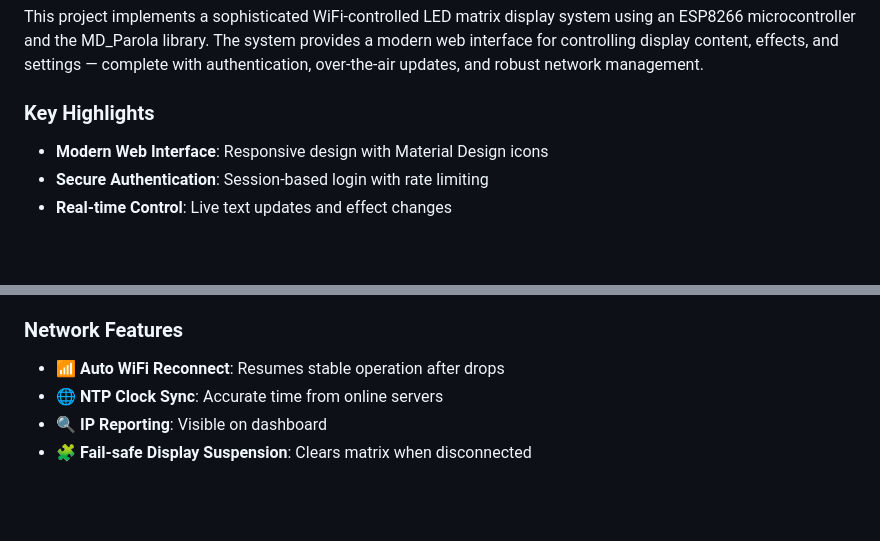
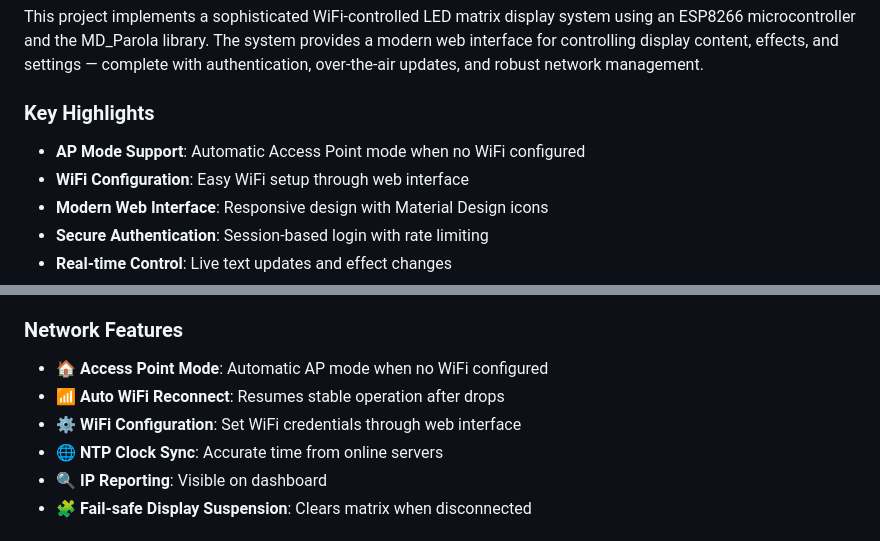
Before and after one commit to sddion/Parola_, a Markdown page: README.md, 2 parts joined by grey strips. GitHub-like rendering; blank space fills up the shorter version.

```diff
--- a/README.md
+++ b/README.md
@@ -35,6 +35,8 @@ This project implements a sophisticated WiFi-controlled LED matrix display syste
 
 ### Key Highlights
 
+- **AP Mode Support**: Automatic Access Point mode when no WiFi configured
+- **WiFi Configuration**: Easy WiFi setup through web interface
 - **Modern Web Interface**: Responsive design with Material Design icons
 - **Secure Authentication**: Session-based login with rate limiting
 - **Real-time Control**: Live text updates and effect changes
@@ -73,7 +75,9 @@ This project implements a sophisticated WiFi-controlled LED matrix display syste
 
 ### Network Features
 
+- 🏠 **Access Point Mode**: Automatic AP mode when no WiFi configured
 - 📶 **Auto WiFi Reconnect**: Resumes stable operation after drops
+- ⚙️ **WiFi Configuration**: Set WiFi credentials through web interface
 - 🌐 **NTP Clock Sync**: Accurate time from online servers
 - 🔍 **IP Reporting**: Visible on dashboard
 - 🧩 **Fail-safe Display Suspension**: Clears matrix when disconnected
```
Also changed, not shown: other parts of README.md (+76 -29 lines).
